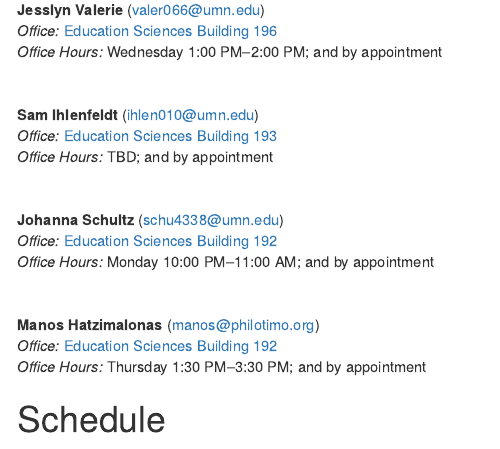
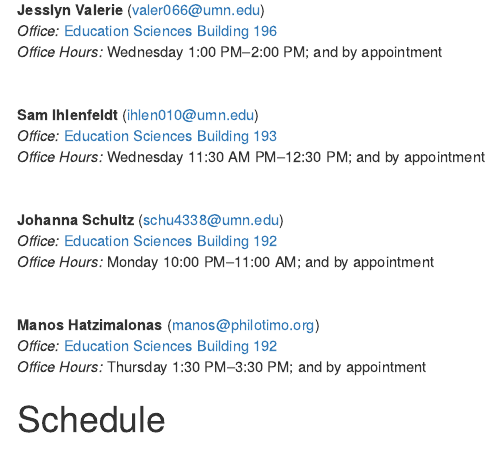
Before and after one commit to zief0002/EPsy-3264, an R Markdown document (docs/index.Rmd): the page in a window 1100 px wide, from 1160 px down. Rendered offline with R 4.5, knitr and Pandoc, with nearby package versions; drawn as R Markdown's standard HTML page in place of the format the file asks for.

Commit message:
Added Sam's office hours

```diff
--- a/docs/index.Rmd
+++ b/docs/index.Rmd
@@ -92,7 +92,7 @@ We have four Teaching Assisstants who you can help you with the course material:
 
 **Sam Ihlenfeldt** ([ihlen010@umn.edu](mailto://ihlen010@umn.edu))  <br />
 *Office:* [Education Sciences Building 193](https://www.google.com/maps/place/Education+Sciences+Building/@44.9784043,-93.2394586,15z/data=!4m2!3m1!1s0x0:0x45656dac481b9150)  <br />
-*Office Hours:* TBD; and by appointment
+*Office Hours:* Wednesday 11:30 AM PM&ndash;12:30 PM; and by appointment
 
 <br />
 
```
